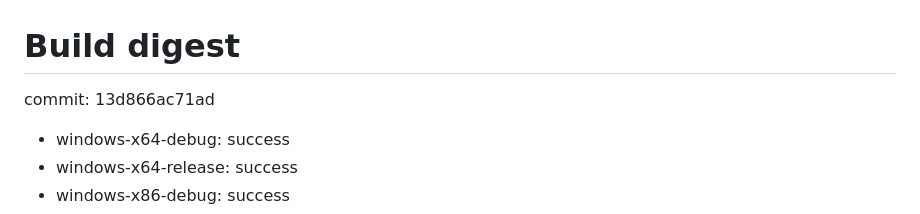
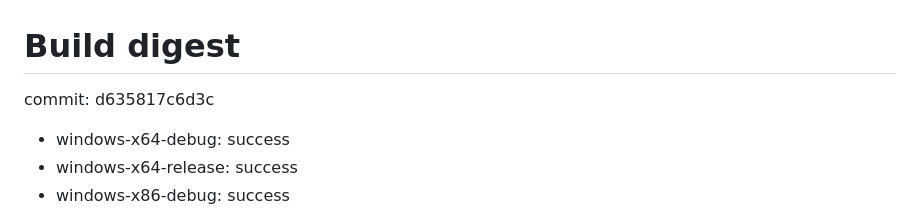
Before and after one commit to GoatOn128/Doom3BFG, a Markdown page: build-digest.md, the part around the change. GitHub-like rendering.

Commit message:
CI: publish build logs and digest [skip ci]

```diff
--- a/build-digest.md
+++ b/build-digest.md
@@ -1,6 +1,6 @@
 # Build digest
 
-commit: 13d866ac71ad
+commit: d635817c6d3c
 
 - windows-x64-debug: success
 - windows-x64-release: success
```
